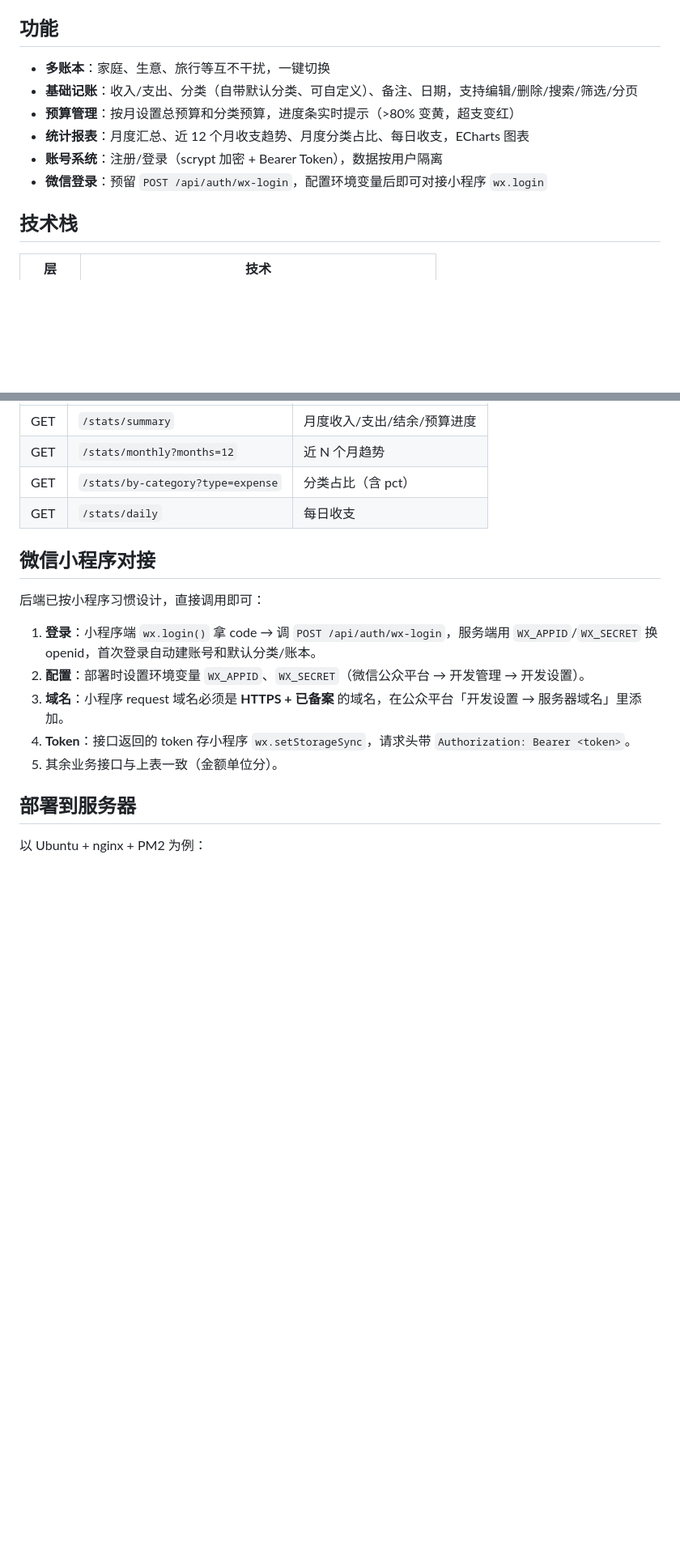
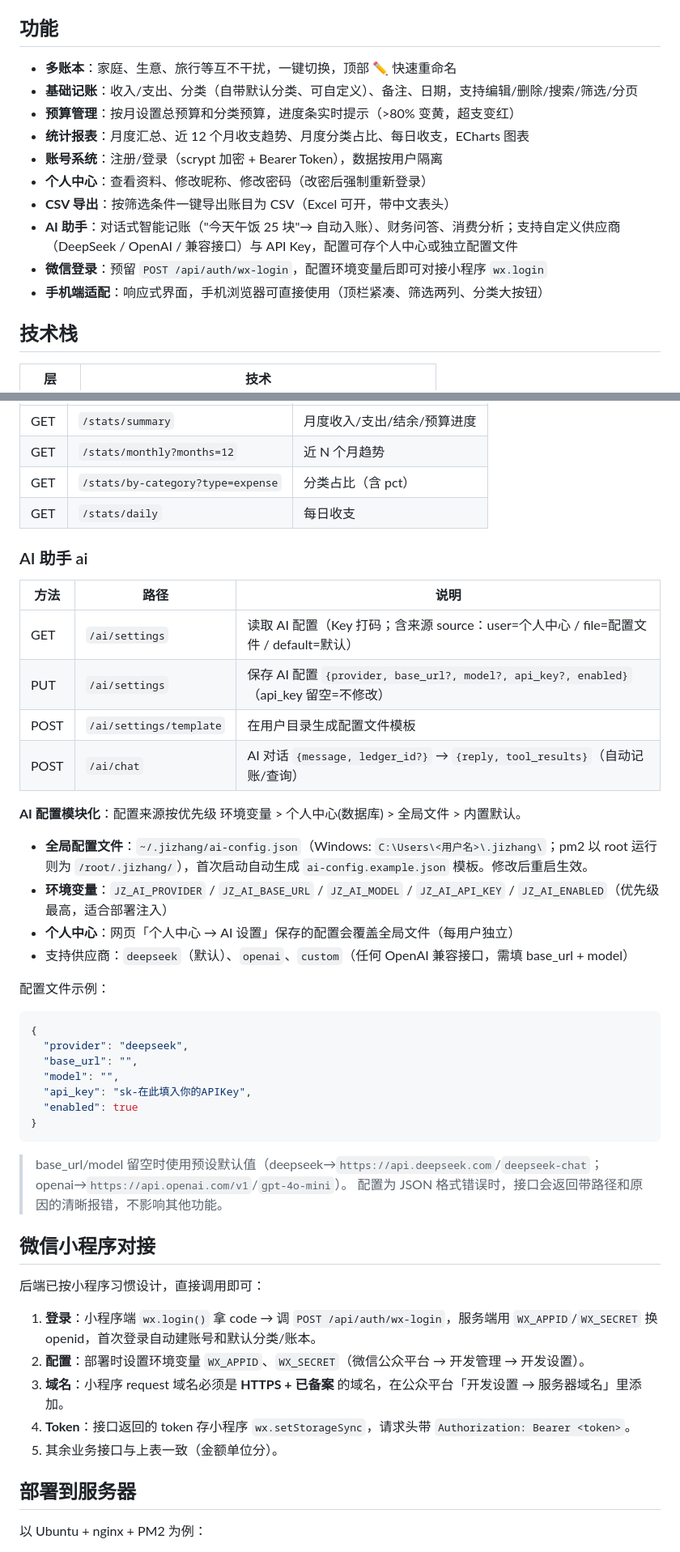
Before and after one commit to brohellow/jizhang, a Markdown page: README.md, 2 parts joined by grey strips. Shown at 81% size. Drawn GitHub-style; blank space fills up the shorter version.

Commit message:
docs: 更新 README（AI 助手/个人中心/CSV导出/配置模块化说明）

````diff
--- a/README.md
+++ b/README.md
@@ -5,12 +5,16 @@
 
 ## 功能
 
-- **多账本**：家庭、生意、旅行等互不干扰，一键切换
+- **多账本**：家庭、生意、旅行等互不干扰，一键切换，顶部 ✏️ 快速重命名
 - **基础记账**：收入/支出、分类（自带默认分类、可自定义）、备注、日期，支持编辑/删除/搜索/筛选/分页
 - **预算管理**：按月设置总预算和分类预算，进度条实时提示（>80% 变黄，超支变红）
 - **统计报表**：月度汇总、近 12 个月收支趋势、月度分类占比、每日收支，ECharts 图表
 - **账号系统**：注册/登录（scrypt 加密 + Bearer Token），数据按用户隔离
+- **个人中心**：查看资料、修改昵称、修改密码（改密后强制重新登录）
+- **CSV 导出**：按筛选条件一键导出账目为 CSV（Excel 可开，带中文表头）
+- **AI 助手**：对话式智能记账（"今天午饭 25 块"→ 自动入账）、财务问答、消费分析；支持自定义供应商（DeepSeek / OpenAI / 兼容接口）与 API Key，配置可存个人中心或独立配置文件
 - **微信登录**：预留 `POST /api/auth/wx-login`，配置环境变量后即可对接小程序 `wx.login`
+- **手机端适配**：响应式界面，手机浏览器可直接使用（顶栏紧凑、筛选两列、分类大按钮）
 
 ## 技术栈
 
@@ -124,6 +133,37 @@ npm start            # 启动，默认 http://localhost:3000
 | GET | `/stats/by-category?type=expense` | 分类占比（含 pct） |
 | GET | `/stats/daily` | 每日收支 |
 
+### AI 助手 ai
+
+| 方法 | 路径 | 说明 |
+|---|---|---|
+| GET | `/ai/settings` | 读取 AI 配置（Key 打码；含来源 source：user=个人中心 / file=配置文件 / default=默认） |
+| PUT | `/ai/settings` | 保存 AI 配置 `{provider, base_url?, model?, api_key?, enabled}`（api_key 留空=不修改） |
+| POST | `/ai/settings/template` | 在用户目录生成配置文件模板 |
+| POST | `/ai/chat` | AI 对话 `{message, ledger_id?}` → `{reply, tool_results}`（自动记账/查询） |
+
+**AI 配置模块化**：配置来源按优先级 环境变量 > 个人中心(数据库) > 全局文件 > 内置默认。
+
+- **全局配置文件**：`~/.jizhang/ai-config.json`（Windows: `C:\Users\<用户名>\.jizhang\`；pm2 以 root 运行则为 `/root/.jizhang/`），首次启动自动生成 `ai-config.example.json` 模板。修改后重启生效。
+- **环境变量**：`JZ_AI_PROVIDER` / `JZ_AI_BASE_URL` / `JZ_AI_MODEL` / `JZ_AI_API_KEY` / `JZ_AI_ENABLED`（优先级最高，适合部署注入）
+- **个人中心**：网页「个人中心 → AI 设置」保存的配置会覆盖全局文件（每用户独立）
+- 支持供应商：`deepseek`（默认）、`openai`、`custom`（任何 OpenAI 兼容接口，需填 base_url + model）
+
+配置文件示例：
+
+```json
+{
+  "provider": "deepseek",
+  "base_url": "",
+  "model": "",
+  "api_key": "sk-在此填入你的APIKey",
+  "enabled": true
+}
+```
+
+> base_url/model 留空时使用预设默认值（deepseek→`https://api.deepseek.com`/`deepseek-chat`；openai→`https://api.openai.com/v1`/`gpt-4o-mini`）。
+> 配置为 JSON 格式错误时，接口会返回带路径和原因的清晰报错，不影响其他功能。
+
 ## 微信小程序对接
 
 后端已按小程序习惯设计，直接调用即可：
````
Also changed, not shown: other parts of README.md (+24 -3 lines).
